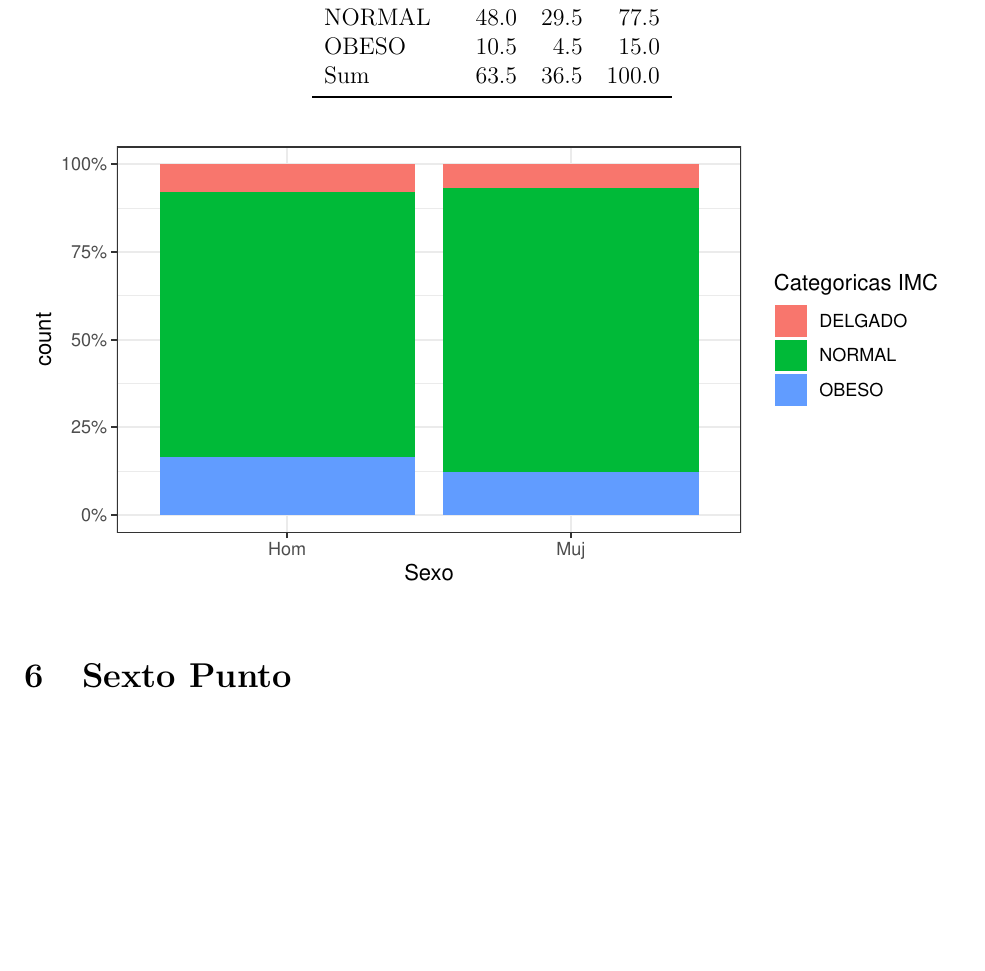
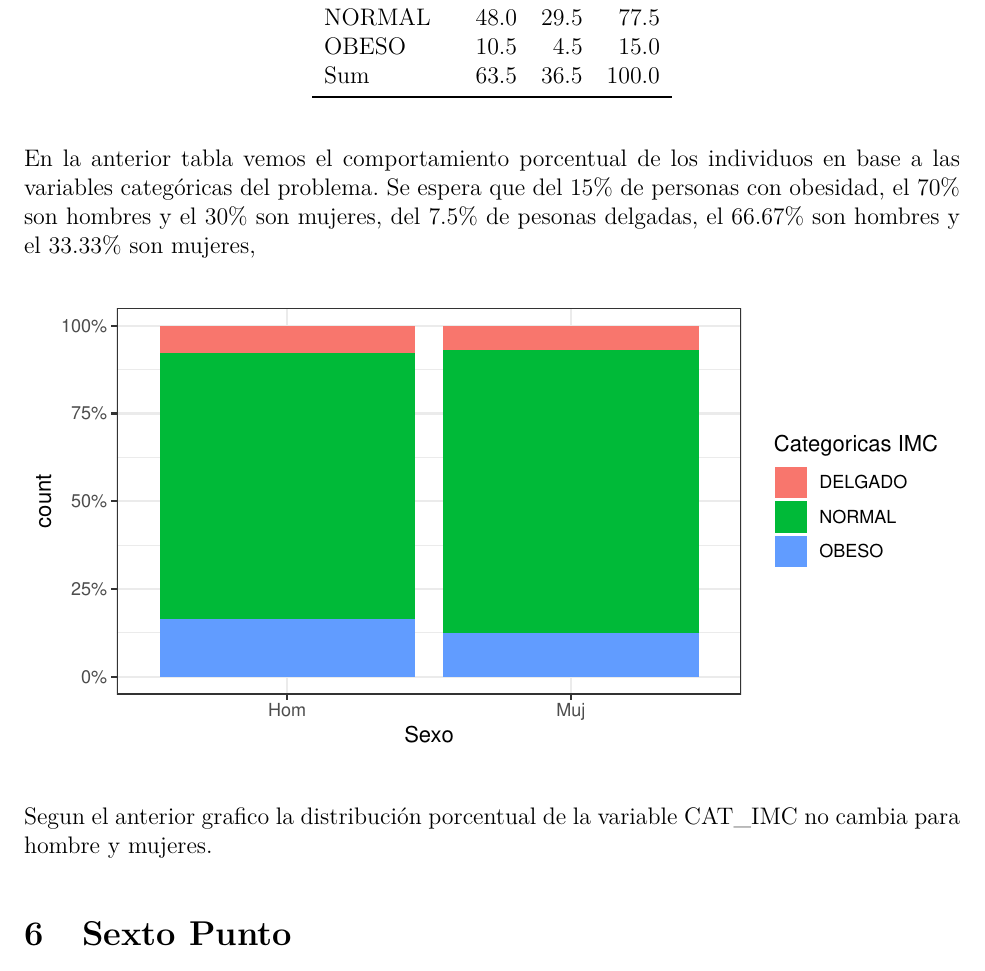
Before and after one commit to IThiagoRo/Multivariate-statistics, an R Markdown document (Task1/main.rmd): part of page 14 of 15 before the commit and part of page 15 of 16 after it, cut so that both start at the same text, the shorter picture padded with empty space. The pictures show the output file Task1/main.pdf that the author committed with the source.

Commit message:
Adding exercise 5

````diff
--- a/Task1/main.rmd
+++ b/Task1/main.rmd
@@ -490,6 +490,10 @@ kable_styling(latex_options = c("HOLD_position"),
 position = "center",full_width = FALSE)
 ```
 
+En la anterior tabla vemos el comportamiento porcentual de los individuos en base a las variables categóricas
+del problema. Se espera que del 15% de personas con obesidad, el 70% son hombres y el 30% son mujeres,
+del 7.5% de pesonas delgadas, el 66.67% son hombres y el 33.33% son mujeres,
+
 
 ```{r}
 data %>%
@@ -499,6 +503,8 @@ scale_y_continuous(labels = scales::percent) +
 labs(x = "Sexo", fill = "Categoricas IMC")
 ```
 
+Segun el anterior grafico la distribución porcentual de la variable CAT_IMC no
+cambia para hombre y mujeres.
 
 \section{Sexto Punto}
 
````
Also changed, not shown: Task1/main.pdf, 1 other file.
